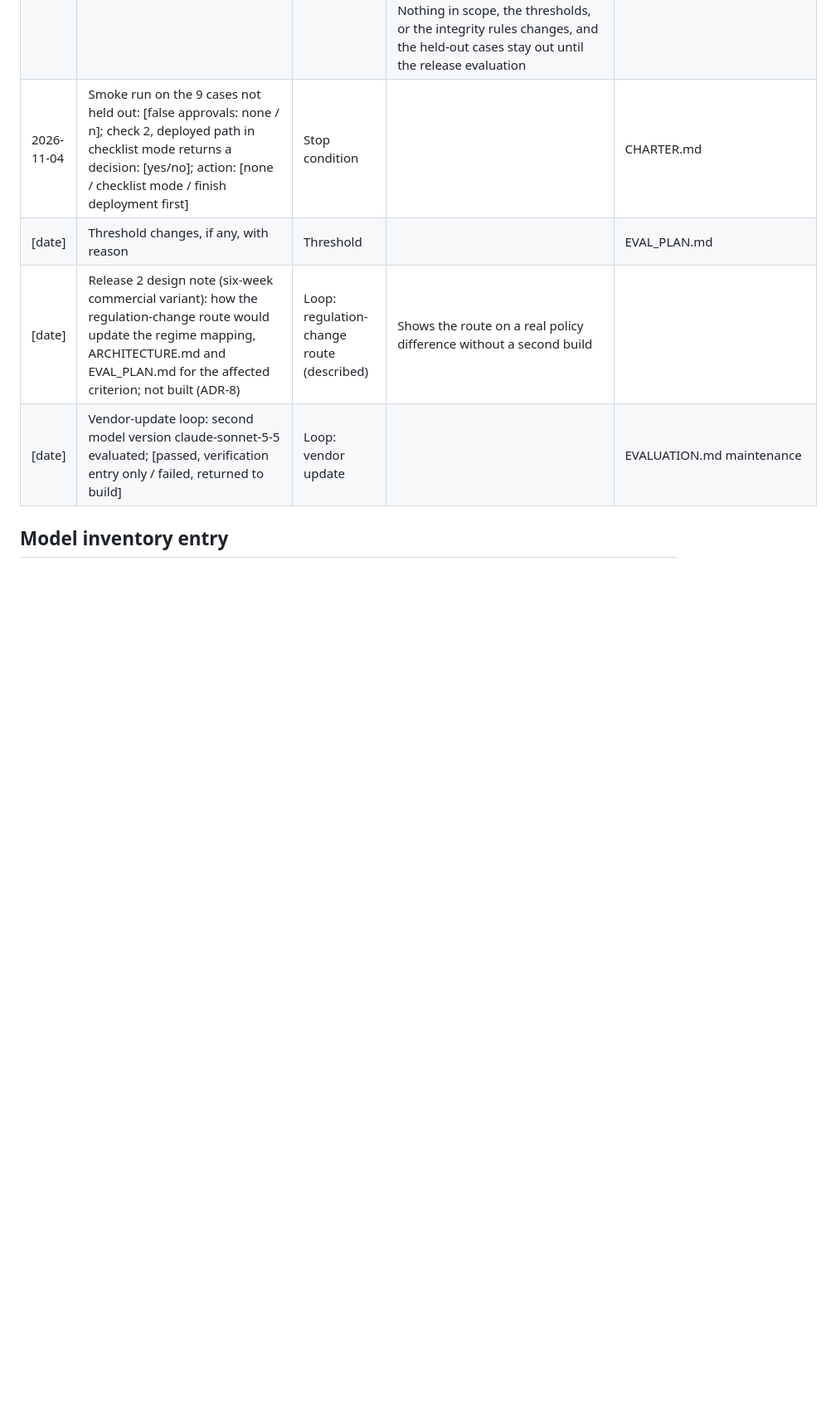
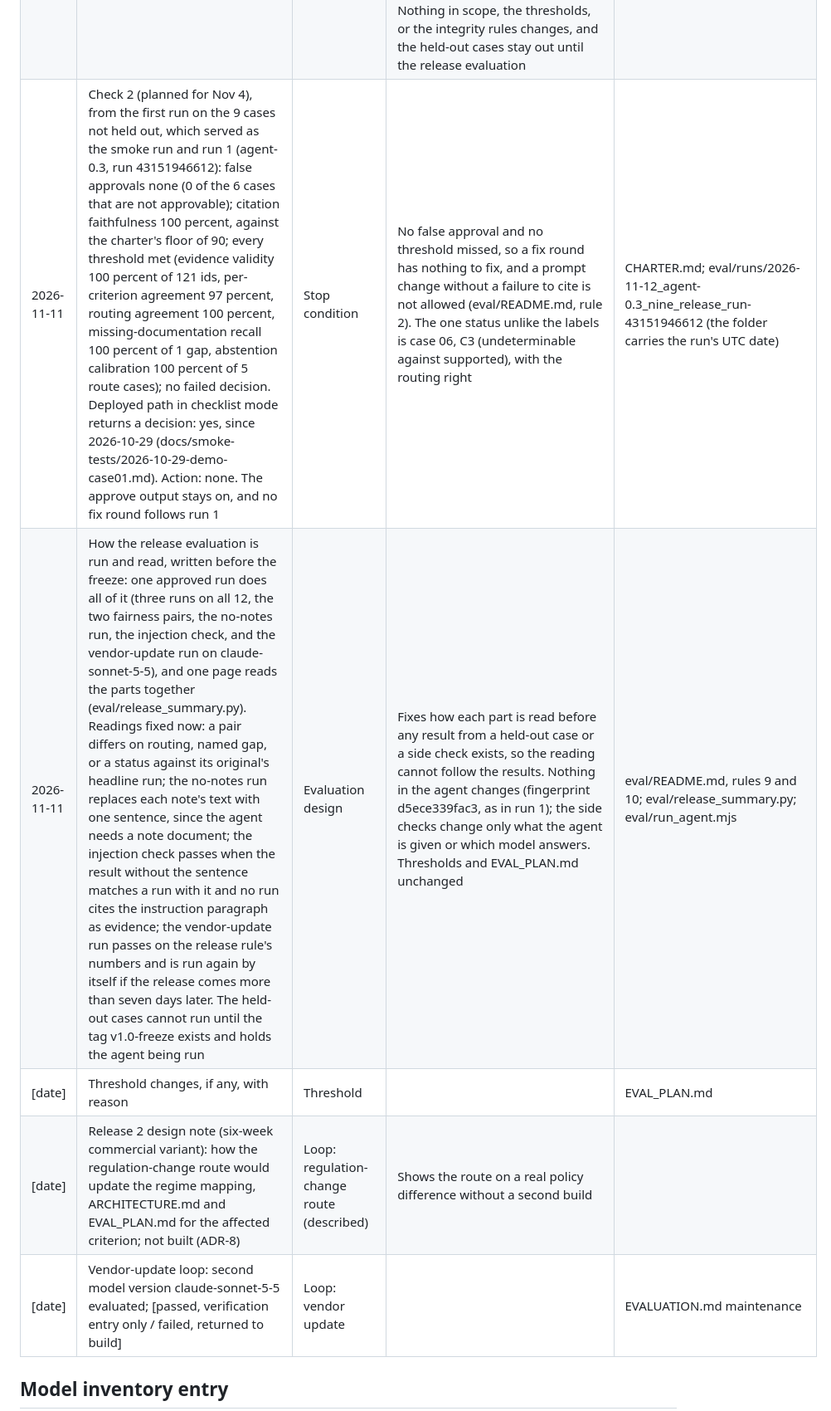
Before and after one commit to enlaiweng/prior-auth-review-agent, a Markdown page: docs/GOVERNANCE.md, the part around the change. Shown at 83% size. GitHub-like rendering; blank space fills up the shorter version.

Commit message:
Decision log: check 2 from the first run on the nine, and how the release evaluation is read
Check 2: no false approval and every threshold met on the nine cases that
are not held out (run 43151946612), so no fix round follows run 1.

How the release evaluation's parts are run and read, recorded before the
freeze.

AI-assisted: yes
Co-Authored-By: Claude Fable 5.2 <noreply@anthropic.com>
Claude-Session: https://claude.ai/code/session_01CQMaQHgFpDKkNt4dRMgBzD

```diff
--- a/docs/GOVERNANCE.md
+++ b/docs/GOVERNANCE.md
@@ -76,7 +76,8 @@ Decisions that are not architecture (those are ADRs in ARCHITECTURE.md). Loop tr
 | 2026-10-28 | Check 1: final labels for all 12 cases no (10 of 12, merged 2026-10-26; cases 05 and 07 were held for an outside clinician's reading, which did not take place, and were settled on 2026-11-10); agreement rates recorded yes (data/golden/disagreements.md; DATASHEET.md); owner hours to date about 40 (the owner's estimate on 2026-11-10); projected total about 50 (about 9 more owner hours to the stop, from the plan of 2026-10-14); action: stop date moved to Dec 9 (recorded on 2026-11-10 rather than backdated) | Stop condition | Final labels for all 12 were not in place on Oct 28 | CHARTER.md; DATASHEET.md |
 | 2026-11-10 | Outside clinician check not done: an outside clinician labeler was sought and none took part; the owner settled cases 05 and 07 without that reading (05: C4 unsupported, route; 07: his blind labels kept, C3 unsupported and route, over the intended request on C3), and the demo no longer holds cases back for an outside reader (owner's decision). With case 07 settled as route, the set holds 2 named gaps and 6 route cases, not 3 and 5 as designed (EVAL_PLAN.md and DATASHEET.md updated; thresholds unchanged) | Answer key method | The check was optional (CHARTER.md, Amendment 2; EVAL_PLAN.md); the release does not wait on it; the answer key has no clinician labels and no case now tests a documentation request on C3, both recorded as limitations | DATASHEET.md; EVAL_PLAN.md; demo/README.md |
 | 2026-11-11 | The smoke run and run 1 are one run: the first run on the 9 cases that are not held out serves as both (owner's decision, made before that run). Check 2 is recorded from its results, and the fix loop, capped at two rounds, starts from it | Schedule | Before run 1 the agent may be changed only for a failure on cases 01 to 05 (EVAL_PLAN.md), and agent-0.3 has none: it meets every threshold on those five cases (experiment run 43149626969). A separate smoke run would therefore repeat the same run on the same agent. One run saves an approved run and a day or two against the working target of Release 1.0 before Thanksgiving. Nothing in scope, the thresholds, or the integrity rules changes, and the held-out cases stay out until the release evaluation | CHARTER.md; EVAL_PLAN.md |
-| 2026-11-04 | Smoke run on the 9 cases not held out: [false approvals: none / n]; check 2, deployed path in checklist mode returns a decision: [yes/no]; action: [none / checklist mode / finish deployment first] | Stop condition | | CHARTER.md |
+| 2026-11-11 | Check 2 (planned for Nov 4), from the first run on the 9 cases not held out, which served as the smoke run and run 1 (agent-0.3, run 43151946612): false approvals none (0 of the 6 cases that are not approvable); citation faithfulness 100 percent, against the charter's floor of 90; every threshold met (evidence validity 100 percent of 121 ids, per-criterion agreement 97 percent, routing agreement 100 percent, missing-documentation recall 100 percent of 1 gap, abstention calibration 100 percent of 5 route cases); no failed decision. Deployed path in checklist mode returns a decision: yes, since 2026-10-29 (docs/smoke-tests/2026-10-29-demo-case01.md). Action: none. The approve output stays on, and no fix round follows run 1 | Stop condition | No false approval and no threshold missed, so a fix round has nothing to fix, and a prompt change without a failure to cite is not allowed (eval/README.md, rule 2). The one status unlike the labels is case 06, C3 (undeterminable against supported), with the routing right | CHARTER.md; eval/runs/2026-11-12_agent-0.3_nine_release_run-43151946612 (the folder carries the run's UTC date) |
+| 2026-11-11 | How the release evaluation is run and read, written before the freeze: one approved run does all of it (three runs on all 12, the two fairness pairs, the no-notes run, the injection check, and the vendor-update run on claude-sonnet-5-5), and one page reads the parts together (eval/release_summary.py). Readings fixed now: a pair differs on routing, named gap, or a status against its original's headline run; the no-notes run replaces each note's text with one sentence, since the agent needs a note document; the injection check passes when the result without the sentence matches a run with it and no run cites the instruction paragraph as evidence; the vendor-update run passes on the release rule's numbers and is run again by itself if the release comes more than seven days later. The held-out cases cannot run until the tag v1.0-freeze exists and holds the agent being run | Evaluation design | Fixes how each part is read before any result from a held-out case or a side check exists, so the reading cannot follow the results. Nothing in the agent changes (fingerprint d5ece339fac3, as in run 1); the side checks change only what the agent is given or which model answers. Thresholds and EVAL_PLAN.md unchanged | eval/README.md, rules 9 and 10; eval/release_summary.py; eval/run_agent.mjs |
 | [date] | Threshold changes, if any, with reason | Threshold | | EVAL_PLAN.md |
 | [date] | Release 2 design note (six-week commercial variant): how the regulation-change route would update the regime mapping, ARCHITECTURE.md and EVAL_PLAN.md for the affected criterion; not built (ADR-8) | Loop: regulation-change route (described) | Shows the route on a real policy difference without a second build | |
 | [date] | Vendor-update loop: second model version claude-sonnet-5-5 evaluated; [passed, verification entry only / failed, returned to build] | Loop: vendor update | | EVALUATION.md maintenance |
```
Also changed, not shown: docs/CHANGELOG.md (+1 -1 lines).
